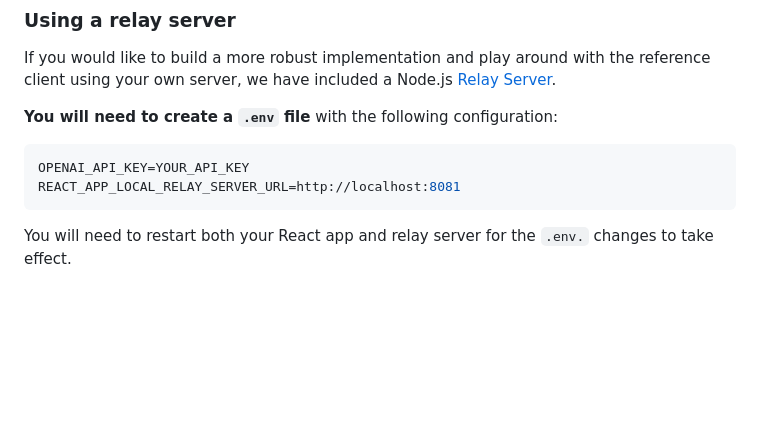
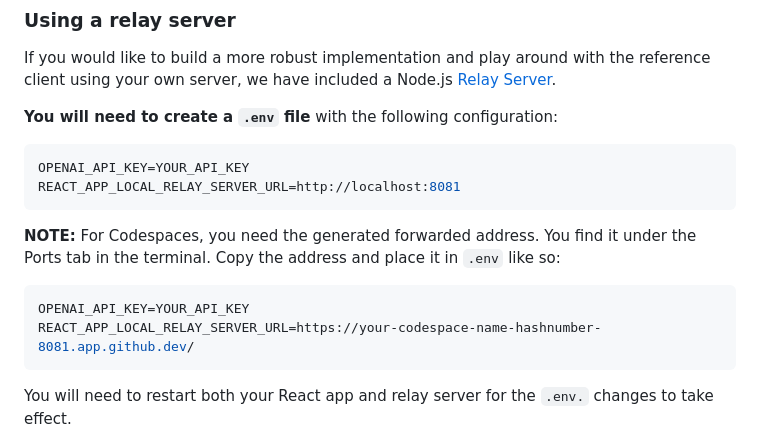
Before and after one commit to openai/openai-realtime-console, a Markdown page: README.md, the part around the change. Rendered like a GitHub page; blank space fills up the shorter version.

Commit message:
Add Codespaces info for relay server port forwarding.

````diff
--- a/README.md
+++ b/README.md
@@ -76,6 +76,14 @@ client using your own server, we have included a Node.js [Relay Server](/relay-s
 ```conf
 OPENAI_API_KEY=YOUR_API_KEY
 REACT_APP_LOCAL_RELAY_SERVER_URL=http://localhost:8081
+```
+
+**NOTE:** For Codespaces, you need the generated forwarded address. You find it under the Ports tab in the terminal.
+Copy the address and place it in `.env` like so:
+
+```conf
+OPENAI_API_KEY=YOUR_API_KEY
+REACT_APP_LOCAL_RELAY_SERVER_URL=https://your-codespace-name-hashnumber-8081.app.github.dev/
 ```
 
 You will need to restart both your React app and relay server for the `.env.` changes
````
